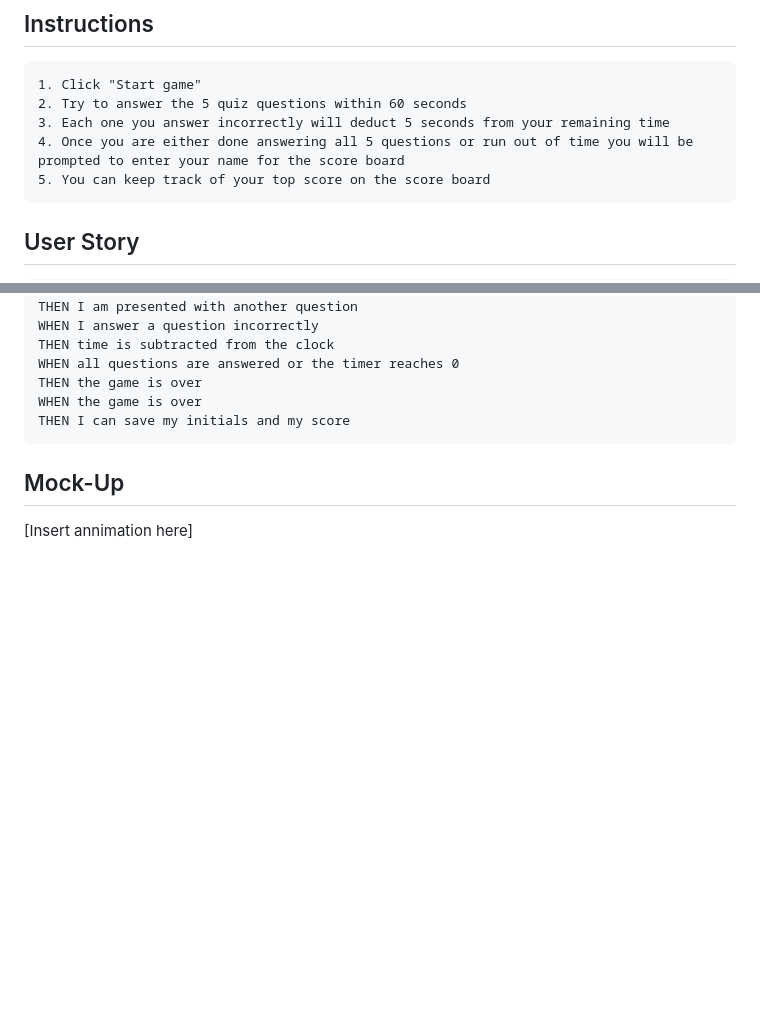
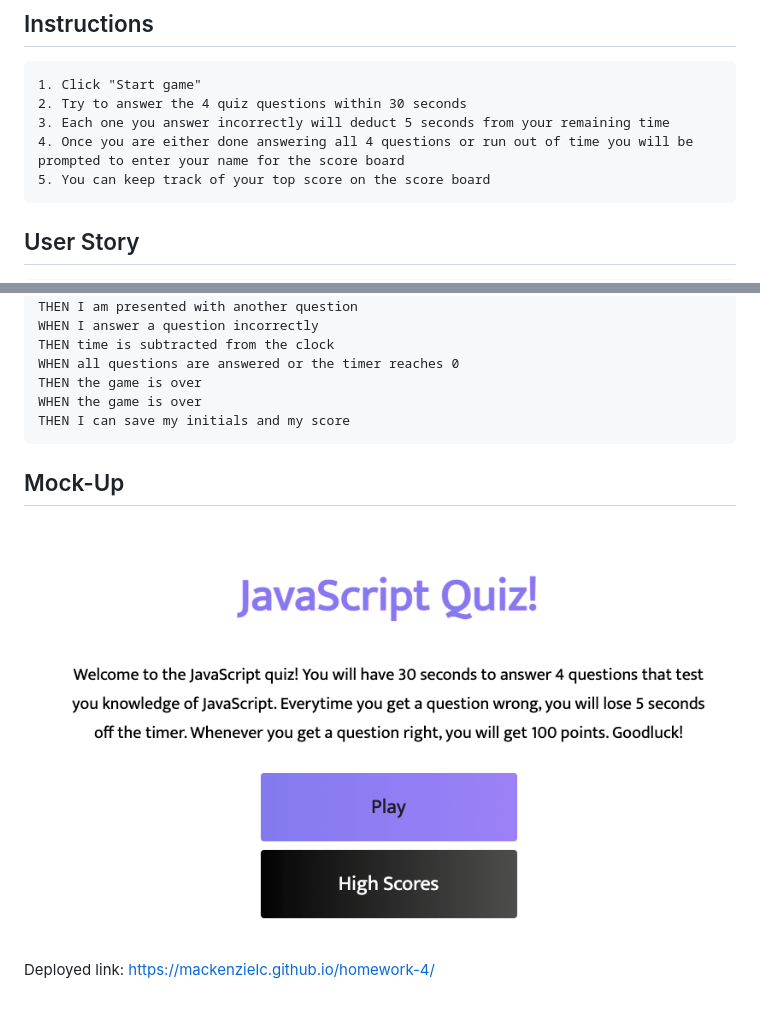
Before and after one commit to mackenzielc/homework-4, a Markdown page: README.md, 2 parts joined by grey strips. Rendered like a GitHub page; pictures changed too: assets/codingQuizImage.png (added); blank space fills up the shorter version.

````diff
--- a/README.md
+++ b/README.md
@@ -4,9 +4,9 @@
 
 ```
 1. Click "Start game"
-2. Try to answer the 5 quiz questions within 60 seconds
+2. Try to answer the 4 quiz questions within 30 seconds
 3. Each one you answer incorrectly will deduct 5 seconds from your remaining time
-4. Once you are either done answering all 5 questions or run out of time you will be prompted to enter your name for the score board
+4. Once you are either done answering all 4 questions or run out of time you will be prompted to enter your name for the score board
 5. You can keep track of your top score on the score board
 ```
 
@@ -36,4 +36,6 @@ THEN I can save my initials and my score
 
 ## Mock-Up
 
-[Insert annimation here]
+![A user clicks through an interactive coding quiz, then enters initials to save the high score before resetting and starting over.](./assets/codingQuizImage.png)
+
+Deployed link: https://mackenzielc.github.io/homework-4/
````
Also changed, not shown: 1 other file.
